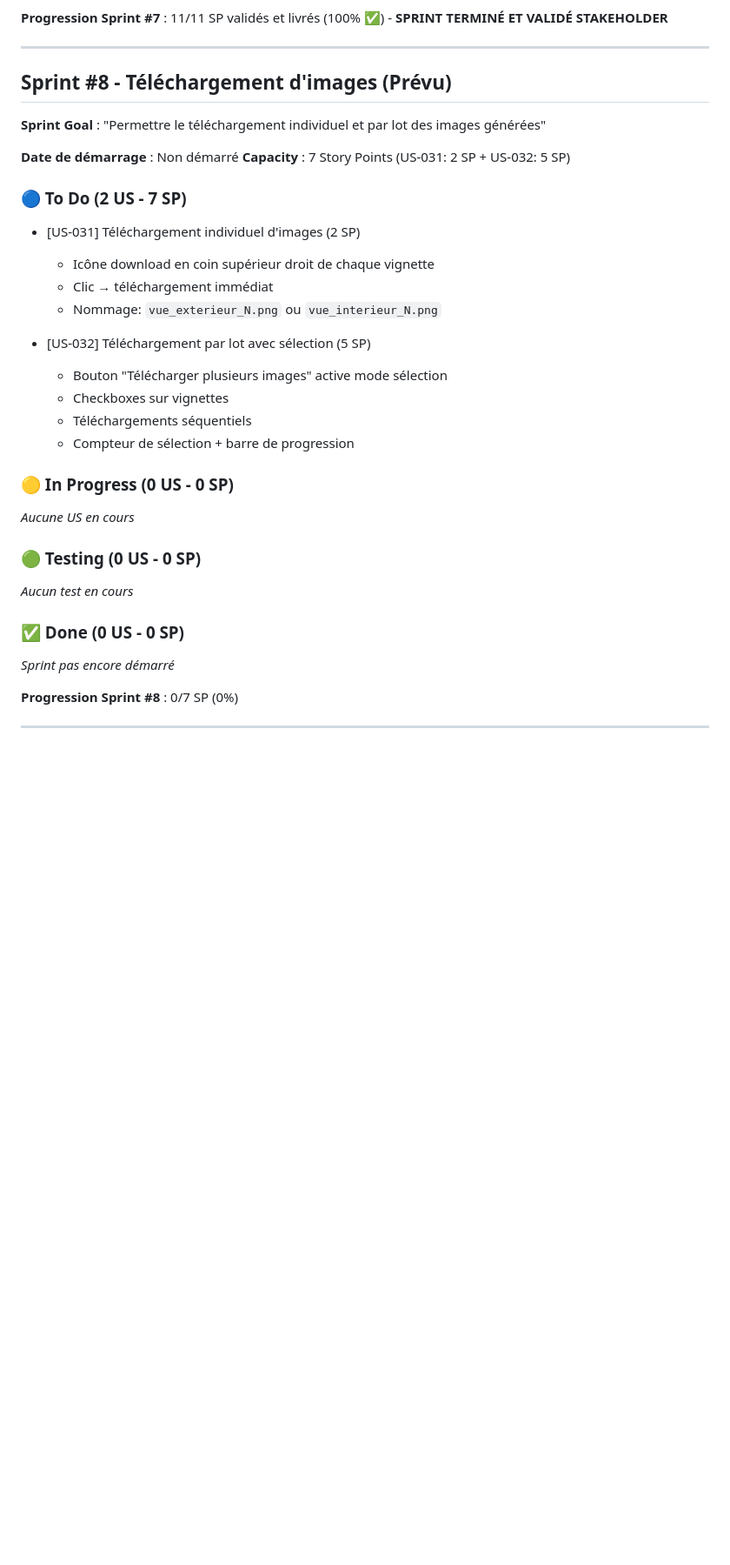
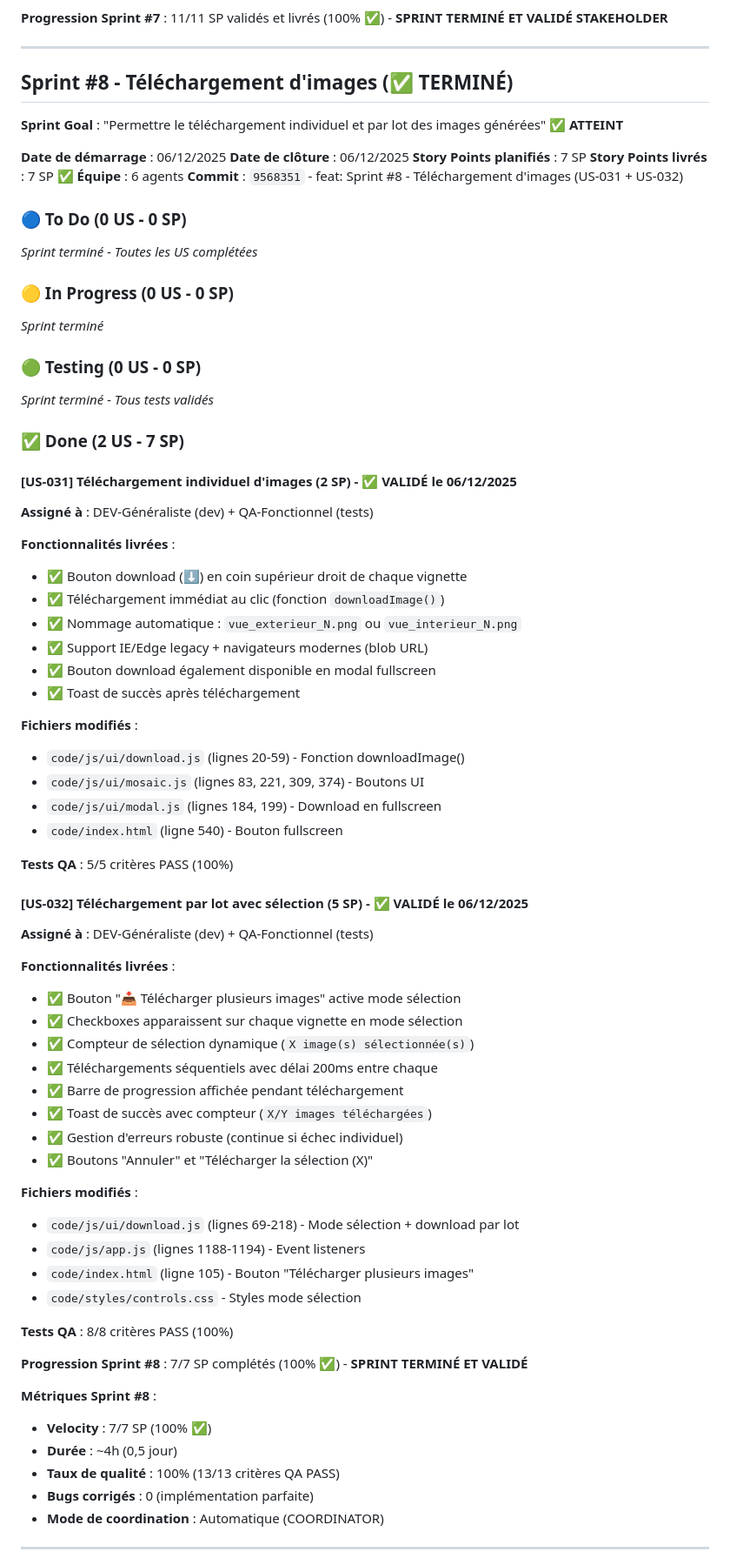
Before and after one commit to OlivierSoulie/Avion, a Markdown page: artifacts/kanban-board.md, the part around one of its changes. Shown at 87% size. Rendered like a GitHub page; blank space fills up the shorter version.

```diff
--- a/artifacts/kanban-board.md
+++ b/artifacts/kanban-board.md
@@ -379,39 +379,81 @@ _Tous les tests QA du Sprint #7 sont terminés et validés_
 
 ---
 
-## Sprint #8 - Téléchargement d'images (Prévu)
+## Sprint #8 - Téléchargement d'images (✅ TERMINÉ)
 
-**Sprint Goal** : "Permettre le téléchargement individuel et par lot des images générées"
+**Sprint Goal** : "Permettre le téléchargement individuel et par lot des images générées" ✅ **ATTEINT**
 
-**Date de démarrage** : Non démarré
-**Capacity** : 7 Story Points (US-031: 2 SP + US-032: 5 SP)
+**Date de démarrage** : 06/12/2025
+**Date de clôture** : 06/12/2025
+**Story Points planifiés** : 7 SP
+**Story Points livrés** : 7 SP ✅
+**Équipe** : 6 agents
+**Commit** : `9568351` - feat: Sprint #8 - Téléchargement d'images (US-031 + US-032)
 
-### 🔵 To Do (2 US - 7 SP)
+### 🔵 To Do (0 US - 0 SP)
 
-- [US-031] Téléchargement individuel d'images (2 SP)
-  - Icône download en coin supérieur droit de chaque vignette
-  - Clic → téléchargement immédiat
-  - Nommage: `vue_exterieur_N.png` ou `vue_interieur_N.png`
-
-- [US-032] Téléchargement par lot avec sélection (5 SP)
-  - Bouton "Télécharger plusieurs images" active mode sélection
-  - Checkboxes sur vignettes
-  - Téléchargements séquentiels
-  - Compteur de sélection + barre de progression
+_Sprint terminé - Toutes les US complétées_
 
 ### 🟡 In Progress (0 US - 0 SP)
 
-_Aucune US en cours_
+_Sprint terminé_
 
 ### 🟢 Testing (0 US - 0 SP)
 
-_Aucun test en cours_
+_Sprint terminé - Tous tests validés_
 
-### ✅ Done (0 US - 0 SP)
+### ✅ Done (2 US - 7 SP)
 
-_Sprint pas encore démarré_
+#### [US-031] Téléchargement individuel d'images (2 SP) - ✅ **VALIDÉ le 06/12/2025**
 
-**Progression Sprint #8** : 0/7 SP (0%)
+**Assigné à** : DEV-Généraliste (dev) + QA-Fonctionnel (tests)
+
+**Fonctionnalités livrées** :
+- ✅ Bouton download (⬇️) en coin supérieur droit de chaque vignette
+- ✅ Téléchargement immédiat au clic (fonction `downloadImage()`)
+- ✅ Nommage automatique : `vue_exterieur_N.png` ou `vue_interieur_N.png`
+- ✅ Support IE/Edge legacy + navigateurs modernes (blob URL)
+- ✅ Bouton download également disponible en modal fullscreen
+- ✅ Toast de succès après téléchargement
+
+**Fichiers modifiés** :
+- `code/js/ui/download.js` (lignes 20-59) - Fonction downloadImage()
+- `code/js/ui/mosaic.js` (lignes 83, 221, 309, 374) - Boutons UI
+- `code/js/ui/modal.js` (lignes 184, 199) - Download en fullscreen
+- `code/index.html` (ligne 540) - Bouton fullscreen
+
+**Tests QA** : 5/5 critères PASS (100%)
+
+#### [US-032] Téléchargement par lot avec sélection (5 SP) - ✅ **VALIDÉ le 06/12/2025**
+
+**Assigné à** : DEV-Généraliste (dev) + QA-Fonctionnel (tests)
+
+**Fonctionnalités livrées** :
+- ✅ Bouton "📥 Télécharger plusieurs images" active mode sélection
+- ✅ Checkboxes apparaissent sur chaque vignette en mode sélection
+- ✅ Compteur de sélection dynamique (`X image(s) sélectionnée(s)`)
+- ✅ Téléchargements séquentiels avec délai 200ms entre chaque
+- ✅ Barre de progression affichée pendant téléchargement
+- ✅ Toast de succès avec compteur (`X/Y images téléchargées`)
+- ✅ Gestion d'erreurs robuste (continue si échec individuel)
+- ✅ Boutons "Annuler" et "Télécharger la sélection (X)"
+
+**Fichiers modifiés** :
+- `code/js/ui/download.js` (lignes 69-218) - Mode sélection + download par lot
+- `code/js/app.js` (lignes 1188-1194) - Event listeners
+- `code/index.html` (ligne 105) - Bouton "Télécharger plusieurs images"
+- `code/styles/controls.css` - Styles mode sélection
+
+**Tests QA** : 8/8 critères PASS (100%)
+
+**Progression Sprint #8** : 7/7 SP complétés (100% ✅) - **SPRINT TERMINÉ ET VALIDÉ**
+
+**Métriques Sprint #8** :
+- **Velocity** : 7/7 SP (100% ✅)
+- **Durée** : ~4h (0,5 jour)
+- **Taux de qualité** : 100% (13/13 critères QA PASS)
+- **Bugs corrigés** : 0 (implémentation parfaite)
+- **Mode de coordination** : Automatique (COORDINATOR)
 
 ---
 
```
Also changed, not shown: other parts of artifacts/kanban-board.md (+82 -21 lines), sprints/sprint-11/sprint-review.md (added, +328 -0 lines).
